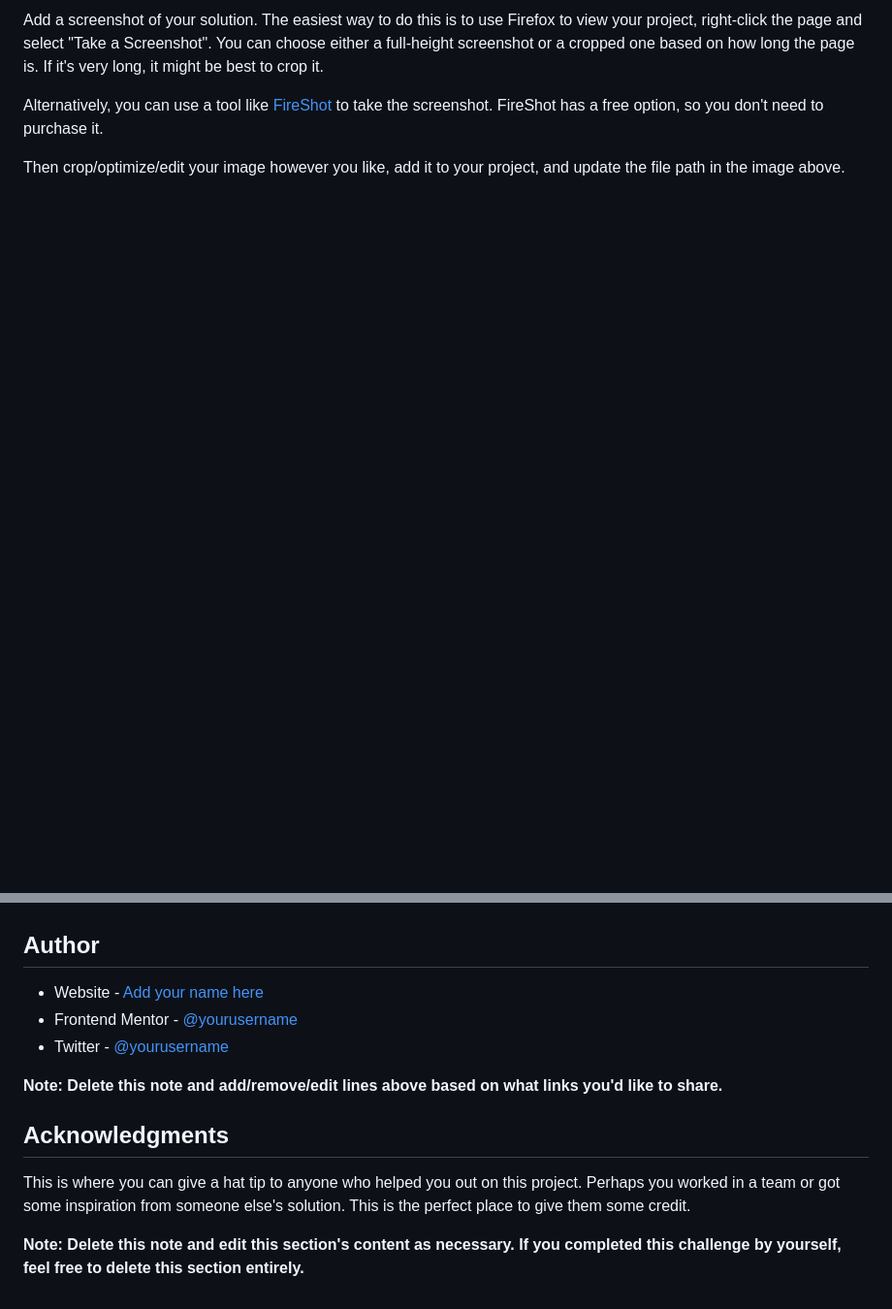
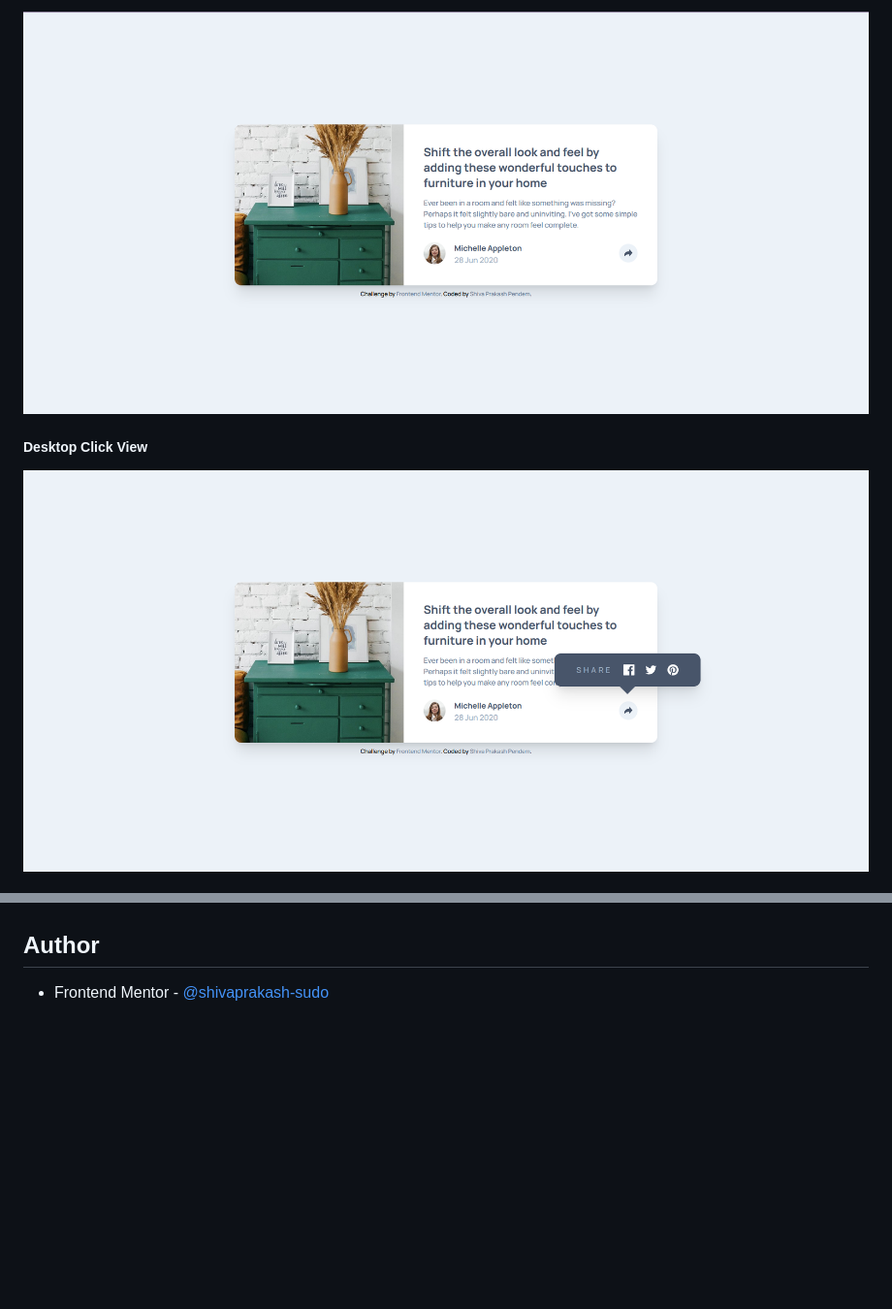
Before and after one commit to shivaprakash-sudo/article-preview-component, a Markdown page: README.md, 2 parts joined by grey strips. Shown: that part at 97% size. GitHub-like rendering; pictures changed too: images/screenshots/desktop-click-view.png (added), images/screenshots/desktop-view.png (added); blank space fills up the shorter version.

```diff
--- a/README.md
+++ b/README.md
@@ -33,7 +30,7 @@ Users should be able to:
 
-Add a screenshot of your solution. The easiest way to do this is to use Firefox to view your project, right-click the page and select "Take a Screenshot". You can choose either a full-height screenshot or a cropped one based on how long the page is. If it's very long, it might be best to crop it.
+![Desktop View](./images/screenshots/desktop-view.png)
 
-Alternatively, you can use a tool like [FireShot](https://getfireshot.com/) to take the screenshot. FireShot has a free option, so you don't need to purchase it.
+##### Desktop Click View
 
-Then crop/optimize/edit your image however you like, add it to your project, and update the file path in the image above.
+![Desktop Click View](./images/screenshots/desktop-click-view.png)
 
@@ -98,14 +71,4 @@ Use this section to outline areas that you want to continue focusing on in futur
 
 ## Author
 
-- Website - [Add your name here](https://www.your-site.com)
-- Frontend Mentor - [@yourusername](https://www.frontendmentor.io/profile/yourusername)
-- Twitter - [@yourusername](https://www.twitter.com/yourusername)
-
-**Note: Delete this note and add/remove/edit lines above based on what links you'd like to share.**
-
-## Acknowledgments
-
-This is where you can give a hat tip to anyone who helped you out on this project. Perhaps you worked in a team or got some inspiration from someone else's solution. This is the perfect place to give them some credit.
-
-**Note: Delete this note and edit this section's content as necessary. If you completed this challenge by yourself, feel free to delete this section entirely.**
+- Frontend Mentor - [@shivaprakash-sudo](https://www.frontendmentor.io/profile/shivaprakash-sudo)
```
Also changed, not shown: other parts of README.md (+16 -43 lines), images/screenshots/mobile-click-view.png (added), images/screenshots/mobile-view.png (added).
